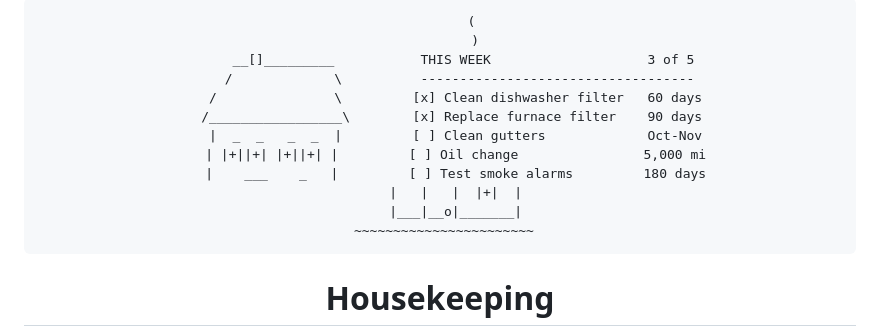
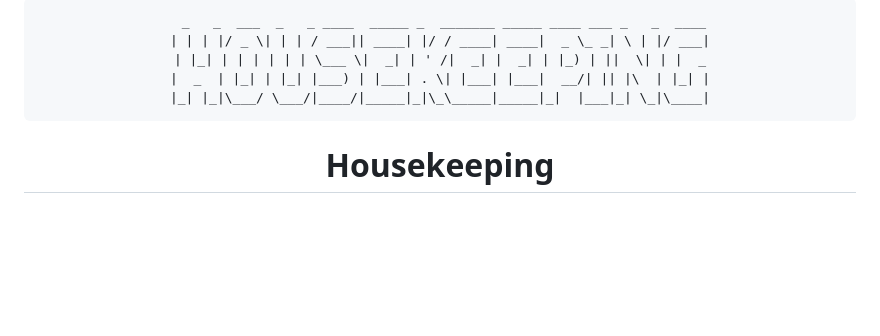
Before and after one commit to ChrisThoma/housekeeping, a Markdown page: README.md, the part around the change. GitHub-like rendering; blank space fills up the shorter version.

Commit message:
Updates ASCII

````diff
--- a/README.md
+++ b/README.md
@@ -1,18 +1,11 @@
 <div align="center">
 
 ```text
-        (
-         )
-      __[]_________           THIS WEEK                    3 of 5
-     /             \          -----------------------------------
-    /               \         [x] Clean dishwasher filter   60 days
-   /_________________\        [x] Replace furnace filter    90 days
-    |  _  _   _  _  |         [ ] Clean gutters             Oct-Nov
-    | |+||+| |+||+| |         [ ] Oil change                5,000 mi
-    |    ___    _   |         [ ] Test smoke alarms         180 days
-    |   |   |  |+|  |
-    |___|__o|_______|
- ~~~~~~~~~~~~~~~~~~~~~~~
+ _   _  ___  _   _ ____  _____ _  _______ _____ ____ ___ _   _  ____
+| | | |/ _ \| | | / ___|| ____| |/ / ____| ____|  _ \_ _| \ | |/ ___|
+| |_| | | | | | | \___ \|  _| | ' /|  _| |  _| | |_) | ||  \| | |  _
+|  _  | |_| | |_| |___) | |___| . \| |___| |___|  __/| || |\  | |_| |
+|_| |_|\___/ \___/|____/|_____|_|\_\_____|_____|_|  |___|_| \_|\____|
 ```
 
 # Housekeeping
````
